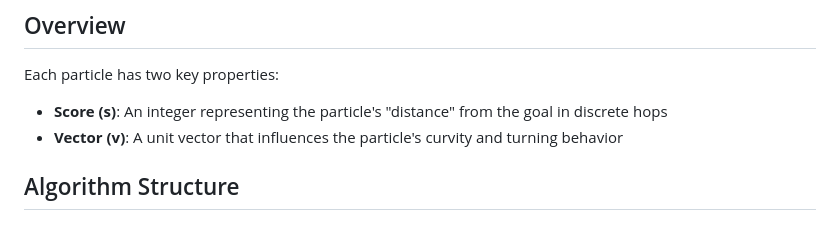
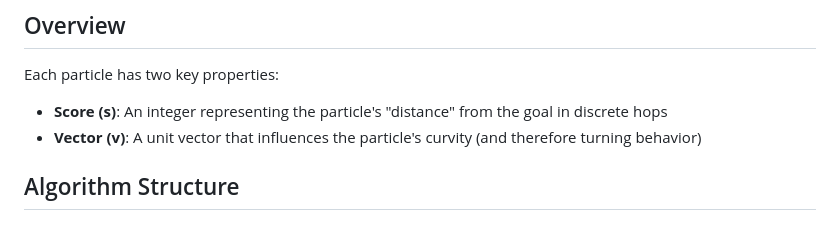
Before and after one commit to EduardoCalvoUribe/FAABPsTransportFieldSim, a Markdown page: algorithm_notes.md, the part around the change. Rendered like a GitHub page.

```diff
--- a/algorithm_notes.md
+++ b/algorithm_notes.md
@@ -3,7 +3,7 @@
 ## Overview
 Each particle has two key properties:
 - **Score (s)**: An integer representing the particle's "distance" from the goal in discrete hops
-- **Vector (v)**: A unit vector that influences the particle's curvity and turning behavior
+- **Vector (v)**: A unit vector that influences the particle's curvity (and therefore turning behavior)
 
 ## Algorithm Structure
 
```
